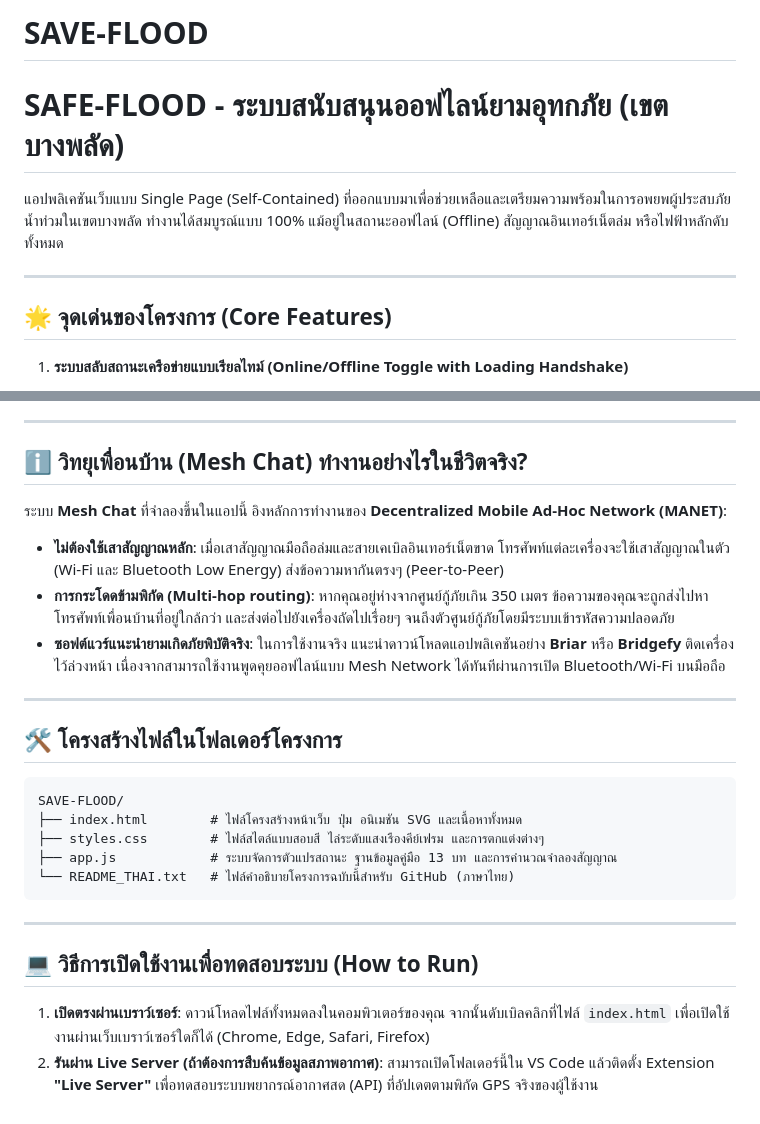
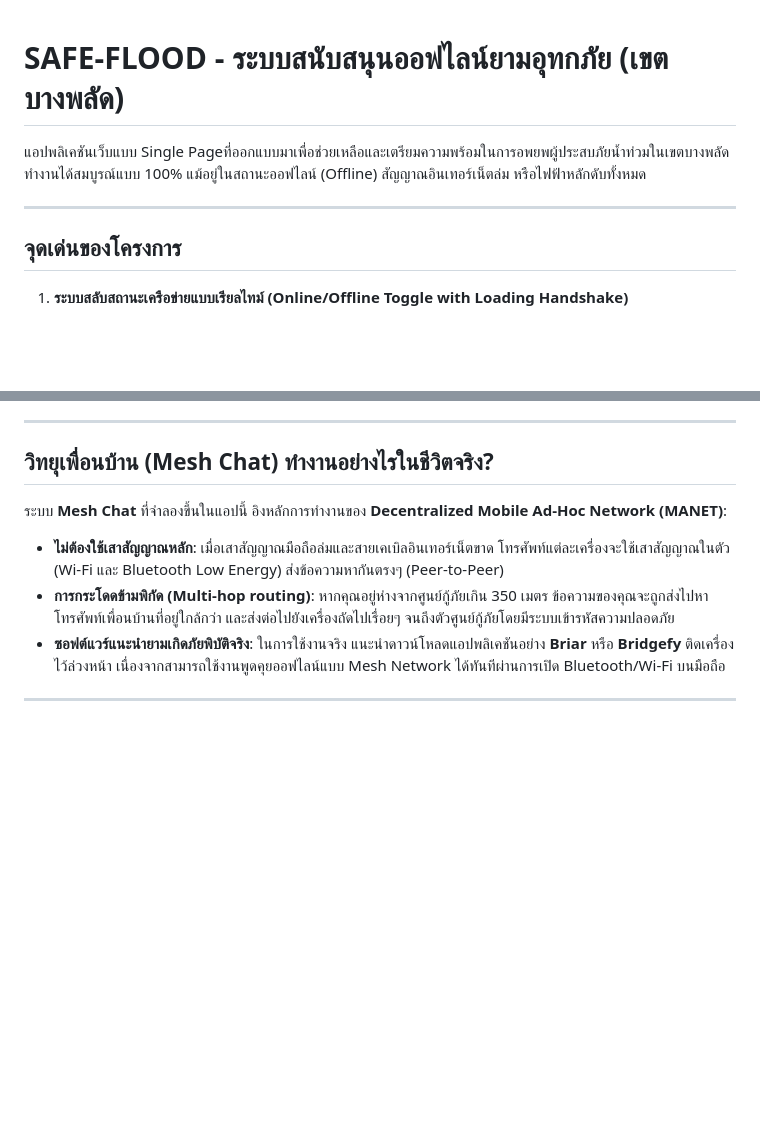
Before and after one commit to Zhermos/SAVE-FLOOD, a Markdown page: README.md, 2 parts joined by grey strips. Rendered like a GitHub page; blank space fills up the shorter version.

````diff
--- a/README.md
+++ b/README.md
@@ -1,11 +1,10 @@
-# SAVE-FLOOD
 # SAFE-FLOOD - ระบบสนับสนุนออฟไลน์ยามอุทกภัย (เขตบางพลัด)
 
-แอปพลิเคชันเว็บแบบ Single Page (Self-Contained) ที่ออกแบบมาเพื่อช่วยเหลือและเตรียมความพร้อมในการอพยพผู้ประสบภัยน้ำท่วมในเขตบางพลัด ทำงานได้สมบูรณ์แบบ 100% แม้อยู่ในสถานะออฟไลน์ (Offline) สัญญาณอินเทอร์เน็ตล่ม หรือไฟฟ้าหลักดับทั้งหมด
+แอปพลิเคชันเว็บแบบ Single Pageที่ออกแบบมาเพื่อช่วยเหลือและเตรียมความพร้อมในการอพยพผู้ประสบภัยน้ำท่วมในเขตบางพลัด ทำงานได้สมบูรณ์แบบ 100% แม้อยู่ในสถานะออฟไลน์ (Offline) สัญญาณอินเทอร์เน็ตล่ม หรือไฟฟ้าหลักดับทั้งหมด
 
 ---
 
-## 🌟 จุดเด่นของโครงการ (Core Features)
+## จุดเด่นของโครงการ
 
 1. **ระบบสลับสถานะเครือข่ายแบบเรียลไทม์ (Online/Offline Toggle with Loading Handshake)**
    * จำลองขั้นตอนการเจรจาสัญญาณกับดาวเทียม (Grid Connect) หรือการสับเปลี่ยนมาใช้แบตเตอรี่และคลื่นวิทยุสำรอง (Crisis Disconnect) พร้อมแอนิเมชัน Handshake หน่วงเวลา 800ms เพื่อความสมจริงในการจับคลื่นสัญญาณ
@@ -39,7 +38,7 @@
 
 ---
 
-## ℹ️ วิทยุเพื่อนบ้าน (Mesh Chat) ทำงานอย่างไรในชีวิตจริง?
+##  วิทยุเพื่อนบ้าน (Mesh Chat) ทำงานอย่างไรในชีวิตจริง?
 
 ระบบ **Mesh Chat** ที่จำลองขึ้นในแอปนี้ อิงหลักการทำงานของ **Decentralized Mobile Ad-Hoc Network (MANET)**:
 * **ไม่ต้องใช้เสาสัญญาณหลัก**: เมื่อเสาสัญญาณมือถือล่มและสายเคเบิลอินเทอร์เน็ตขาด โทรศัพท์แต่ละเครื่องจะใช้เสาสัญญาณในตัว (Wi-Fi และ Bluetooth Low Energy) ส่งข้อความหากันตรงๆ (Peer-to-Peer)
@@ -47,22 +46,3 @@
 * **ซอฟต์แวร์แนะนำยามเกิดภัยพิบัติจริง**: ในการใช้งานจริง แนะนำดาวน์โหลดแอปพลิเคชันอย่าง **Briar** หรือ **Bridgefy** ติดเครื่องไว้ล่วงหน้า เนื่องจากสามารถใช้งานพูดคุยออฟไลน์แบบ Mesh Network ได้ทันทีผ่านการเปิด Bluetooth/Wi-Fi บนมือถือ
 
 ---
-
-## 🛠️ โครงสร้างไฟล์ในโฟลเดอร์โครงการ
-
-```text
-SAVE-FLOOD/
-├── index.html        # ไฟล์โครงสร้างหน้าเว็บ ปุ่ม อนิเมชัน SVG และเนื้อหาทั้งหมด
-├── styles.css        # ไฟล์สไตล์แบบสอบสี ไล่ระดับแสงเรืองคีย์เฟรม และการตกแต่งต่างๆ
-├── app.js            # ระบบจัดการตัวแปรสถานะ ฐานข้อมูลคู่มือ 13 บท และการคำนวณจำลองสัญญาณ
-└── README_THAI.txt   # ไฟล์คำอธิบายโครงการฉบับนี้สำหรับ GitHub (ภาษาไทย)
-```
-
----
-
-## 💻 วิธีการเปิดใช้งานเพื่อทดสอบระบบ (How to Run)
-
-1. **เปิดตรงผ่านเบราว์เซอร์**:
-   ดาวน์โหลดไฟล์ทั้งหมดลงในคอมพิวเตอร์ของคุณ จากนั้นดับเบิลคลิกที่ไฟล์ `index.html` เพื่อเปิดใช้งานผ่านเว็บเบราว์เซอร์ใดก็ได้ (Chrome, Edge, Safari, Firefox)
-2. **รันผ่าน Live Server (ถ้าต้องการสืบค้นข้อมูลสภาพอากาศ)**:
-   สามารถเปิดโฟลเดอร์นี้ใน VS Code แล้วติดตั้ง Extension **"Live Server"** เพื่อทดสอบระบบพยากรณ์อากาศสด (API) ที่อัปเดตตามพิกัด GPS จริงของผู้ใช้งาน
````
Also changed, not shown: other parts of README.md (+1 -1 lines).
